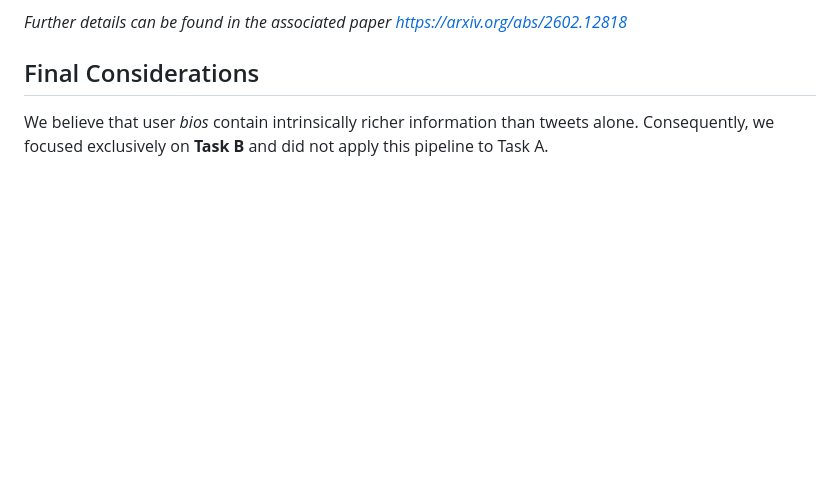
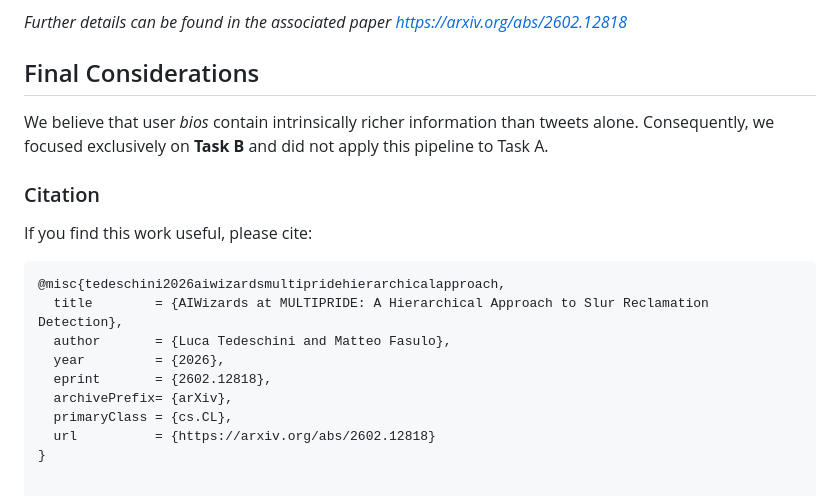
Before and after one commit to LucaTedeschini/multipride, a Markdown page: README.md, the part around the change. Drawn GitHub-style; blank space fills up the shorter version.

Commit message:
Add citation section to README
Added citation section for referencing the work.

````diff
--- a/README.md
+++ b/README.md
@@ -52,3 +52,18 @@ To perform the final classification, our architecture takes the hidden states fr
 
 ## Final Considerations
 We believe that user *bios* contain intrinsically richer information than tweets alone. Consequently, we focused exclusively on **Task B** and did not apply this pipeline to Task A.
+
+### Citation
+
+If you find this work useful, please cite:
+
+```bibtex
+@misc{tedeschini2026aiwizardsmultipridehierarchicalapproach,
+  title        = {AIWizards at MULTIPRIDE: A Hierarchical Approach to Slur Reclamation Detection},
+  author       = {Luca Tedeschini and Matteo Fasulo},
+  year         = {2026},
+  eprint       = {2602.12818},
+  archivePrefix= {arXiv},
+  primaryClass = {cs.CL},
+  url          = {https://arxiv.org/abs/2602.12818}
+}
````
